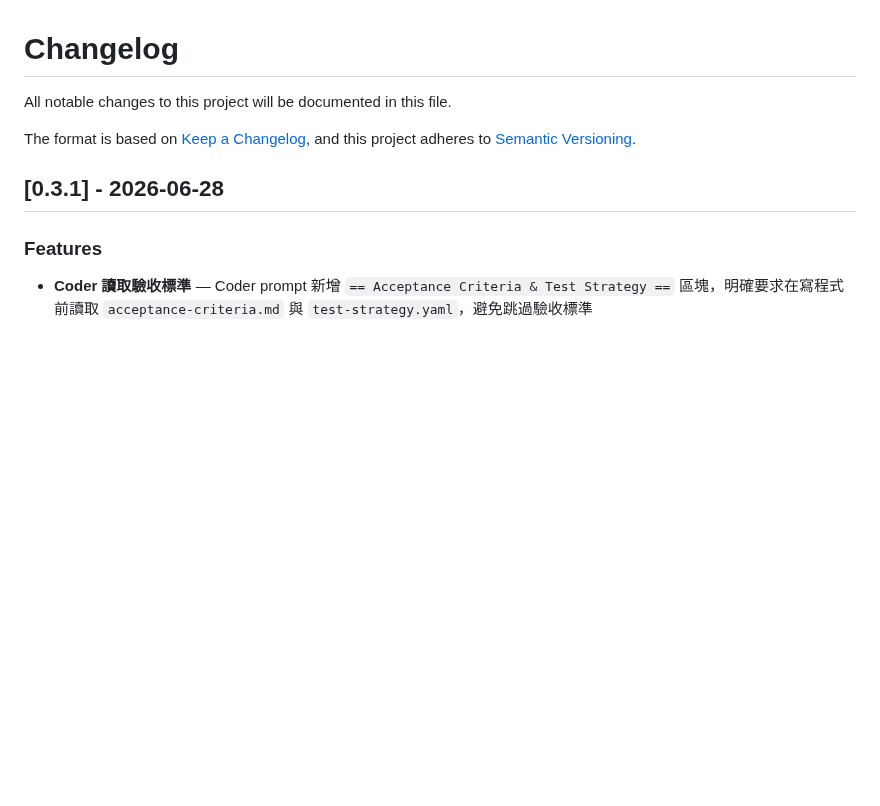
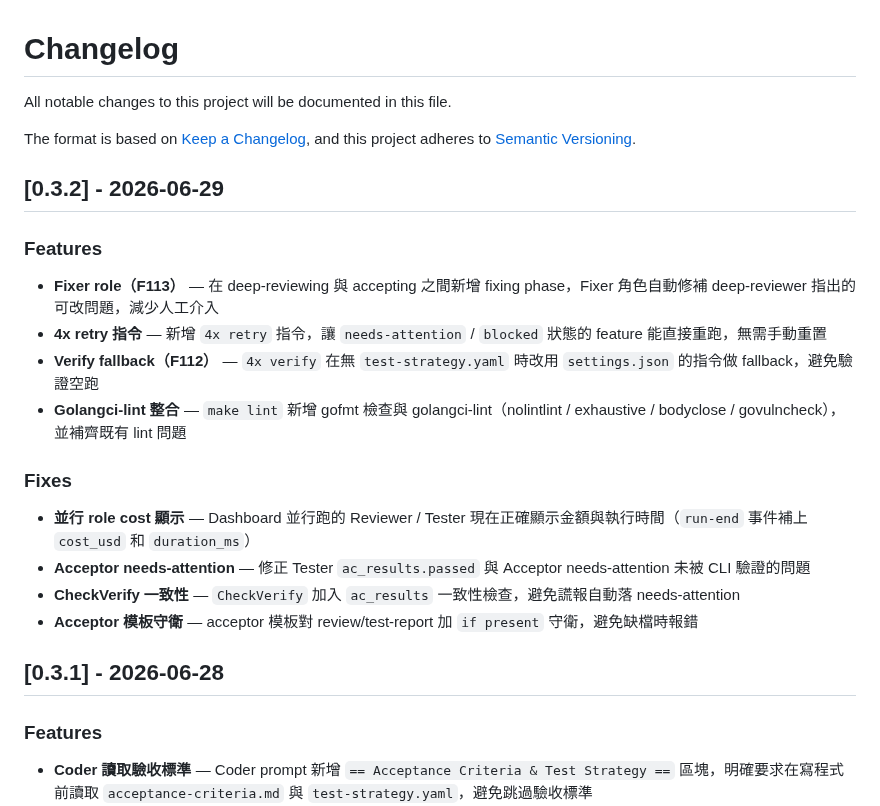
Before and after one commit to ggwhite/4x, a Markdown page: CHANGELOG.md, the part around the change. Rendered like a GitHub page; blank space fills up the shorter version.

Commit message:
docs: v0.3.2 changelog

```diff
--- a/CHANGELOG.md
+++ b/CHANGELOG.md
@@ -4,6 +4,22 @@ All notable changes to this project will be documented in this file.
 
 The format is based on [Keep a Changelog](https://keepachangelog.com/),
 and this project adheres to [Semantic Versioning](https://semver.org/).
+
+## [0.3.2] - 2026-06-29
+
+### Features
+
+- **Fixer role（F113）** — 在 deep-reviewing 與 accepting 之間新增 fixing phase，Fixer 角色自動修補 deep-reviewer 指出的可改問題，減少人工介入
+- **4x retry 指令** — 新增 `4x retry` 指令，讓 `needs-attention` / `blocked` 狀態的 feature 能直接重跑，無需手動重置
+- **Verify fallback（F112）** — `4x verify` 在無 `test-strategy.yaml` 時改用 `settings.json` 的指令做 fallback，避免驗證空跑
+- **Golangci-lint 整合** — `make lint` 新增 gofmt 檢查與 golangci-lint（nolintlint / exhaustive / bodyclose / govulncheck），並補齊既有 lint 問題
+
+### Fixes
+
+- **並行 role cost 顯示** — Dashboard 並行跑的 Reviewer / Tester 現在正確顯示金額與執行時間（`run-end` 事件補上 `cost_usd` 和 `duration_ms`）
+- **Acceptor needs-attention** — 修正 Tester `ac_results.passed` 與 Acceptor needs-attention 未被 CLI 驗證的問題
+- **CheckVerify 一致性** — `CheckVerify` 加入 `ac_results` 一致性檢查，避免謊報自動落 needs-attention
+- **Acceptor 模板守衛** — acceptor 模板對 review/test-report 加 `if present` 守衛，避免缺檔時報錯
 
 ## [0.3.1] - 2026-06-28
 
```
